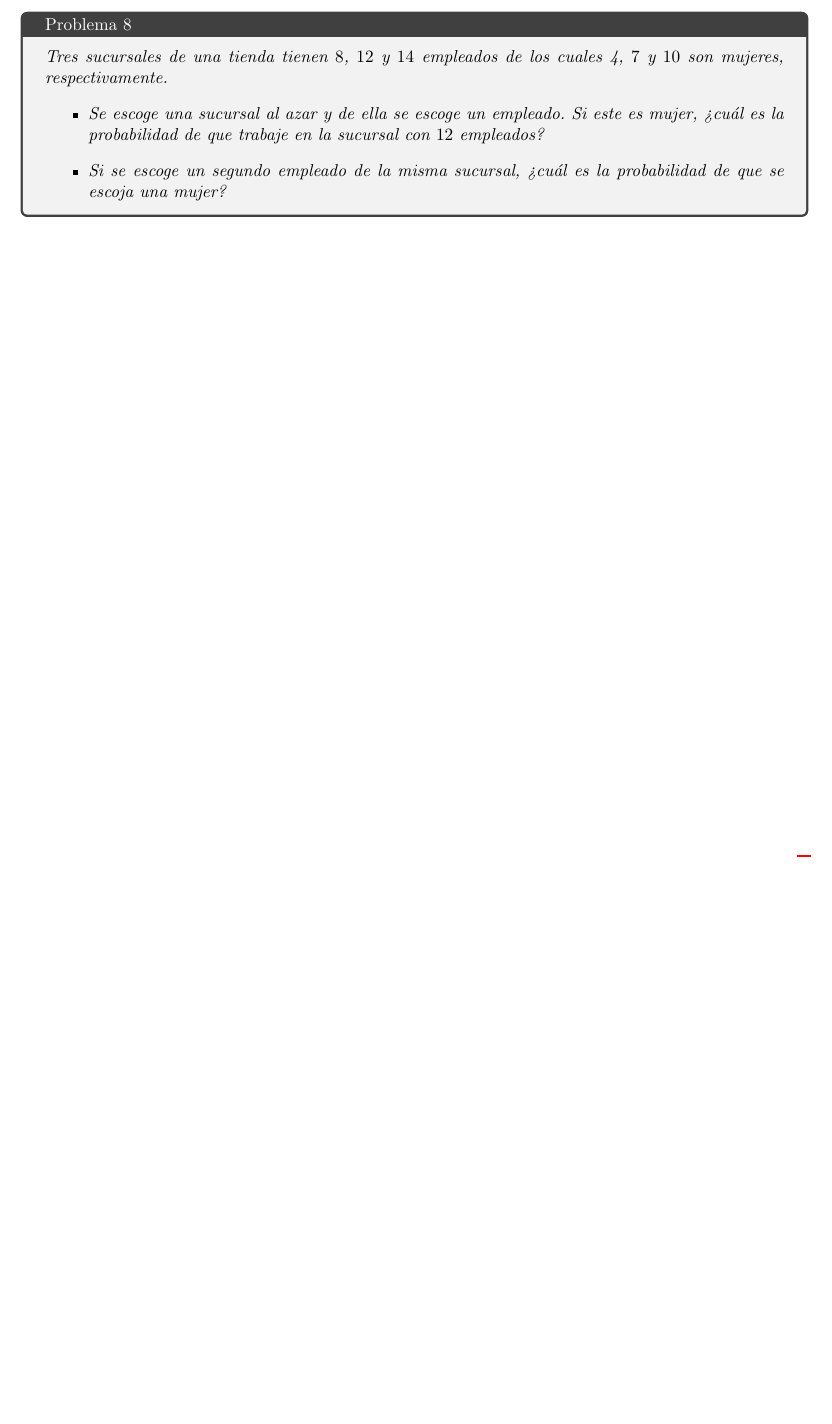
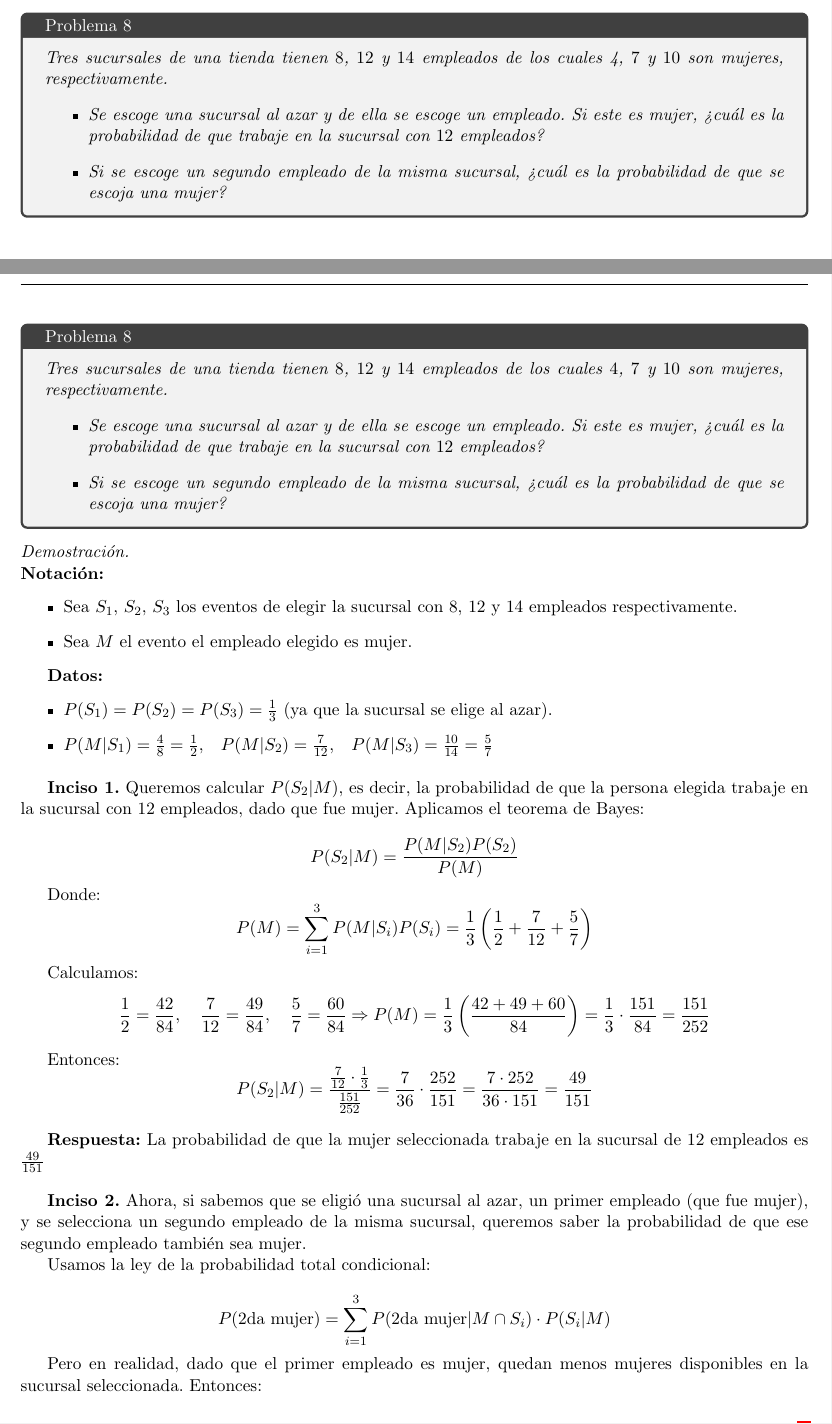
Before and after one commit to Aleph-2005/Tareas-problemas-Fac.-Ciencias-UNAM-, a LaTeX problem sheet (UNAM/Semestre 3/Probabilidad_1/Tarea_1.tex): part of page 7 of 7 before the commit and two parts of pages 7 and 8 of 9 after it, the two joined at a grey line, cut so that both start at the same text, the shorter picture padded with empty space. Compiled offline with pdfLaTeX.

Commit message:
Update Tarea_1.tex

```diff
--- a/UNAM/Semestre 3/Probabilidad_1/Tarea_1.tex
+++ b/UNAM/Semestre 3/Probabilidad_1/Tarea_1.tex
@@ -335,4 +349,76 @@ probabilidad de que se escoja una mujer?
 \end{itemize}
 }
 \end{tcolorbox}\,\\
+\begin{tcolorbox}[
+	title = \textcolor{black}{\textcolor{white}{Problema 8}},
+]
+\textit{Tres sucursales de una tienda tienen $8$, $12$ y $14$ empleados de los cuales $4$,
+$7$ y $10$ son mujeres, respectivamente.
+\begin{itemize}
+    \item Se escoge una sucursal al azar y de ella se escoge un empleado. Si este es mujer, ¿cuál es la
+probabilidad de que trabaje en la sucursal con $12$ empleados?
+\item Si se escoge un segundo empleado de la misma sucursal, ¿cuál es la
+probabilidad de que se escoja una mujer?
+\end{itemize}
+}
+\end{tcolorbox}
 
+\begin{proof}\,\\
+	\textbf{Notación:}
+	\begin{itemize}
+	    \item Sea $S_1$, $S_2$, $S_3$ los eventos de elegir la sucursal con 8, 12 y 14 empleados respectivamente.
+	    \item Sea $M$ el evento el empleado elegido es mujer.
+	\end{itemize}
+
+	\textbf{Datos:}
+	\begin{itemize}
+	    \item $P(S_1) = P(S_2) = P(S_3) = \frac{1}{3}$ (ya que la sucursal se elige al azar).
+	    \item $P(M|S_1) = \frac{4}{8} = \frac{1}{2}$,\quad
+	          $P(M|S_2) = \frac{7}{12}$,\quad
+	          $P(M|S_3) = \frac{10}{14} = \frac{5}{7}$
+	\end{itemize}
+
+	\vspace{0.2cm}
+	\textbf{Inciso 1.} Queremos calcular \( P(S_2 | M) \), es decir, la probabilidad de que la persona elegida trabaje en la sucursal con 12 empleados, dado que fue mujer. Aplicamos el teorema de Bayes:
+
+	\[
+	P(S_2 | M) = \frac{P(M|S_2) P(S_2)}{P(M)}
+	\]
+
+	Donde:
+	\[
+	P(M) = \sum_{i=1}^3 P(M|S_i)P(S_i)
+	= \frac{1}{3}\left(\frac{1}{2} + \frac{7}{12} + \frac{5}{7}\right)
+	\]
+
+	Calculamos:
+	\[
+	\frac{1}{2} = \frac{42}{84},\quad
+	\frac{7}{12} = \frac{49}{84},\quad
+	\frac{5}{7} = \frac{60}{84}
+	\Rightarrow
+	P(M) = \frac{1}{3} \left( \frac{42 + 49 + 60}{84} \right) = \frac{1}{3} \cdot \frac{151}{84} = \frac{151}{252}
+	\]
+
+	Entonces:
+	\[
+	P(S_2 | M) = \frac{\frac{7}{12} \cdot \frac{1}{3}}{\frac{151}{252}}
+	= \frac{7}{36} \cdot \frac{252}{151}
+	= \frac{7 \cdot 252}{36 \cdot 151}
+	= \frac{49}{151}
+	\]
+
+	\vspace{0.2cm}
+	\textbf{Respuesta:} La probabilidad de que la mujer seleccionada trabaje en la sucursal de 12 empleados es $\frac{49}{151}$
+
+	\vspace{0.4cm}
+	\textbf{Inciso 2.} Ahora, si sabemos que se eligió una sucursal al azar, un primer empleado (que fue mujer), y se selecciona un segundo empleado de la misma sucursal, queremos saber la probabilidad de que ese segundo empleado también sea mujer.
+
+	Usamos la ley de la probabilidad total condicional:
+
+	\[
+	P(\text{2da mujer}) =
+	\sum_{i=1}^{3} P(\text{2da mujer} | M \cap S_i) \cdot P(S_i | M)
+	\]
+
+	Pero en realidad, dado que el primer empleado es mujer, quedan menos mujeres disponibles en la sucursal seleccionada. Entonces:
@@ -338,0 +429 @@ probabilidad de que se escoja una mujer?
+	    \item En \( S_3 \): $9$ mujeres de $13$ empleados restantes → \( \frac{9}{13} \)
```
Also changed, not shown: UNAM/Semestre 3/Probabilidad_1/Tarea_1.tex (56 more changed lines).
